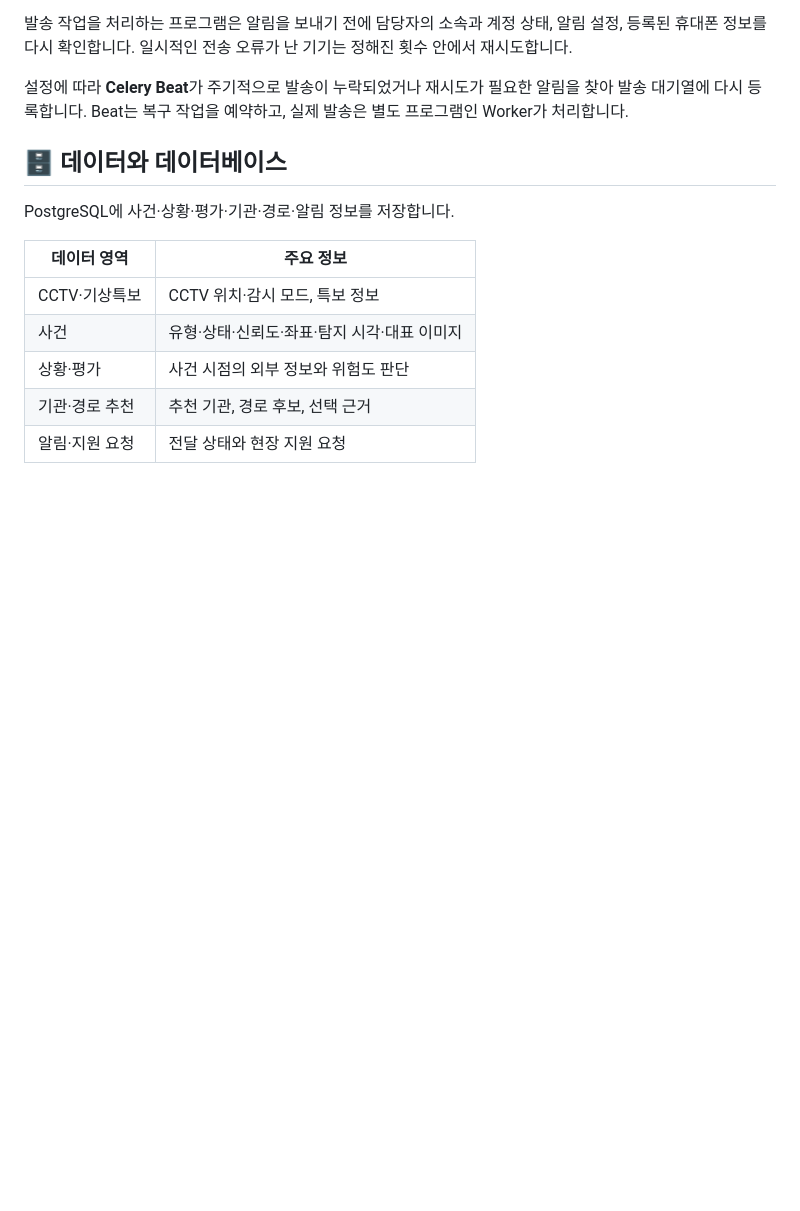
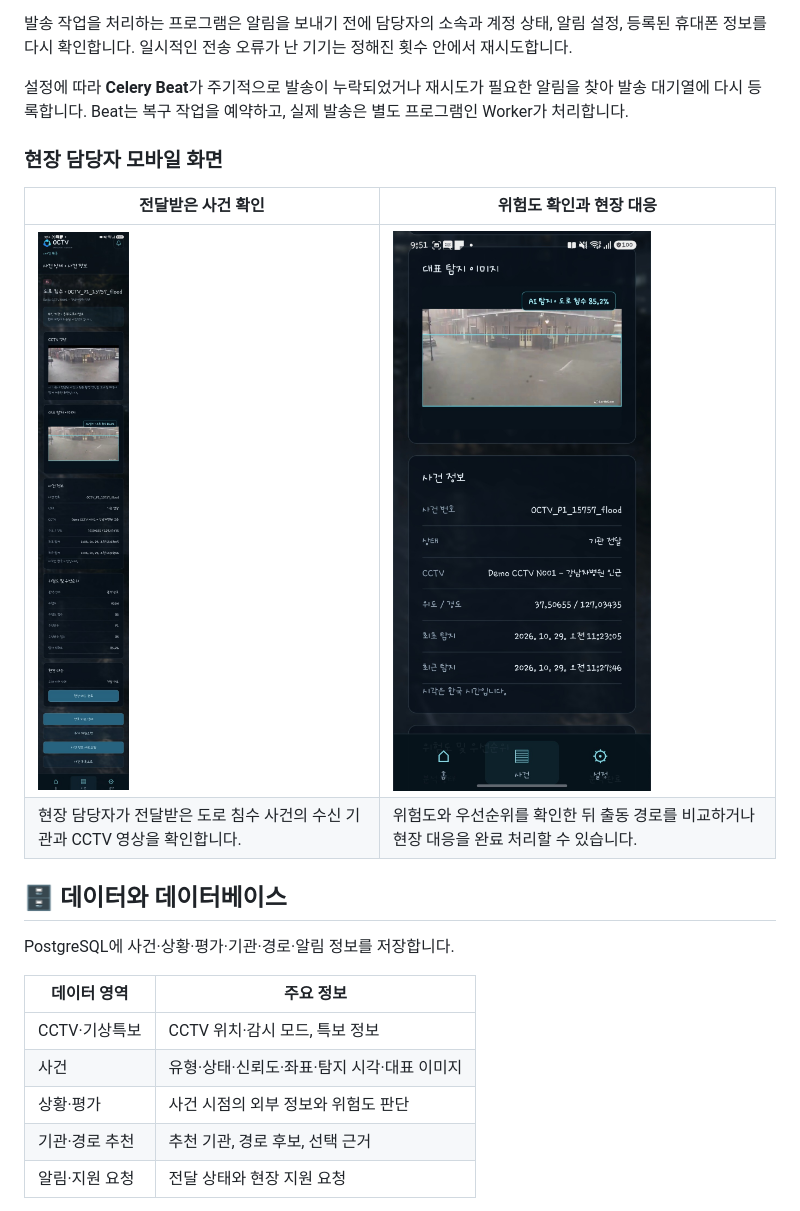
Before and after one commit to SY9507/portfolio, a Markdown page: projects/OCTV.md, the part around the change. GitHub-like rendering; pictures changed too: assets/octv/mobile-incident.jpg (added), assets/octv/mobile-response.jpg (added); blank space fills up the shorter version.

Commit message:
Show mobile incident and field response screens

```diff
--- a/projects/OCTV.md
+++ b/projects/OCTV.md
@@ -328,7 +328,12 @@ sequenceDiagram
 
 설정에 따라 **Celery Beat**가 주기적으로 발송이 누락되었거나 재시도가 필요한 알림을 찾아 발송 대기열에 다시 등록합니다. Beat는 복구 작업을 예약하고, 실제 발송은 별도 프로그램인 Worker가 처리합니다.
 
+### 현장 담당자 모바일 화면
 
+| 전달받은 사건 확인 | 위험도 확인과 현장 대응 |
+| --- | --- |
+| <img src="../assets/octv/mobile-incident.jpg" alt="도로 침수 사건과 수신 기관, CCTV 영상이 표시된 모바일 화면" width="300"> | <img src="../assets/octv/mobile-response.jpg" alt="위험도와 우선순위, 현장 대응 완료 버튼이 표시된 모바일 화면" width="300"> |
+| 현장 담당자가 전달받은 도로 침수 사건의 수신 기관과 CCTV 영상을 확인합니다. | 위험도와 우선순위를 확인한 뒤 출동 경로를 비교하거나 현장 대응을 완료 처리할 수 있습니다. |
 
 ## 🗄 데이터와 데이터베이스
 
```
